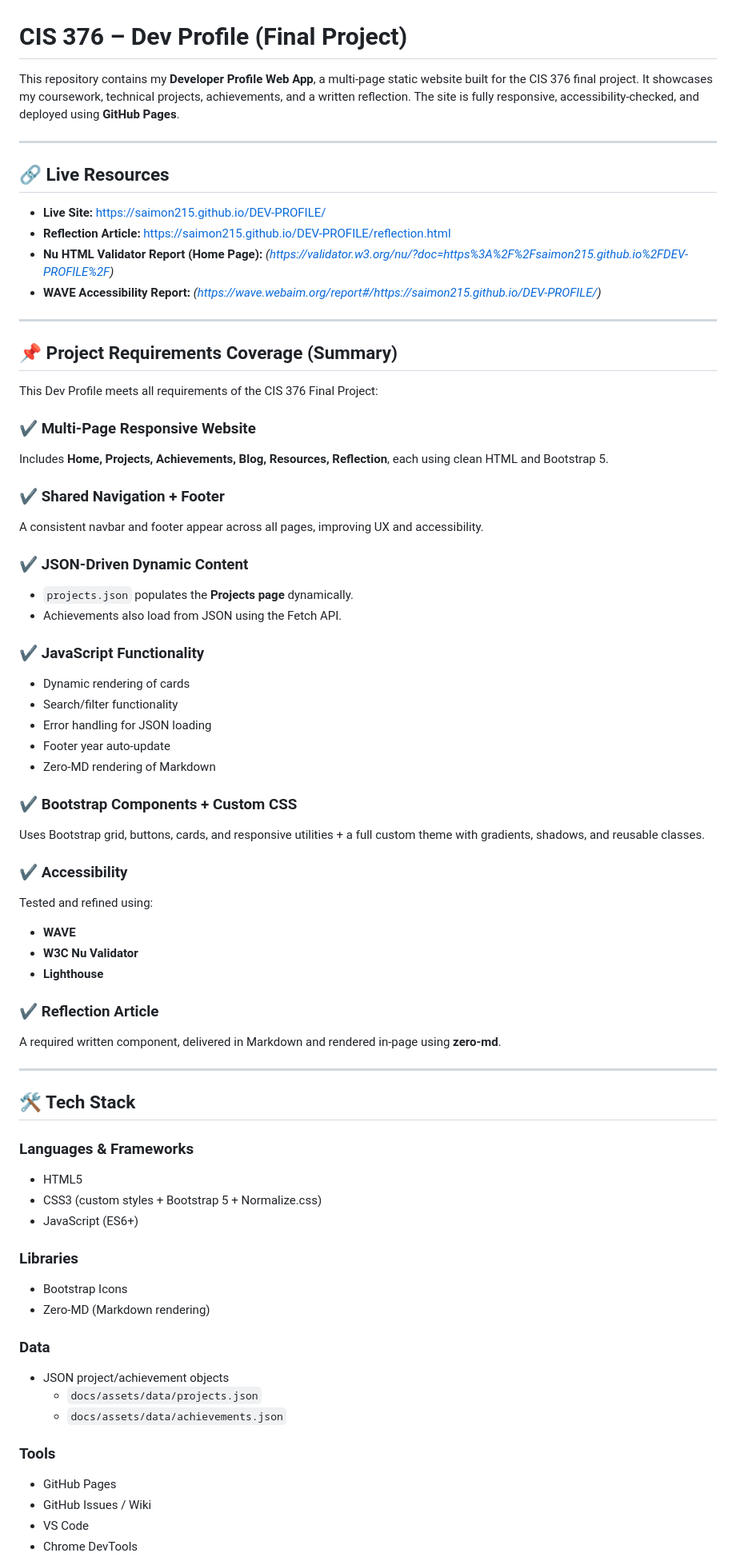
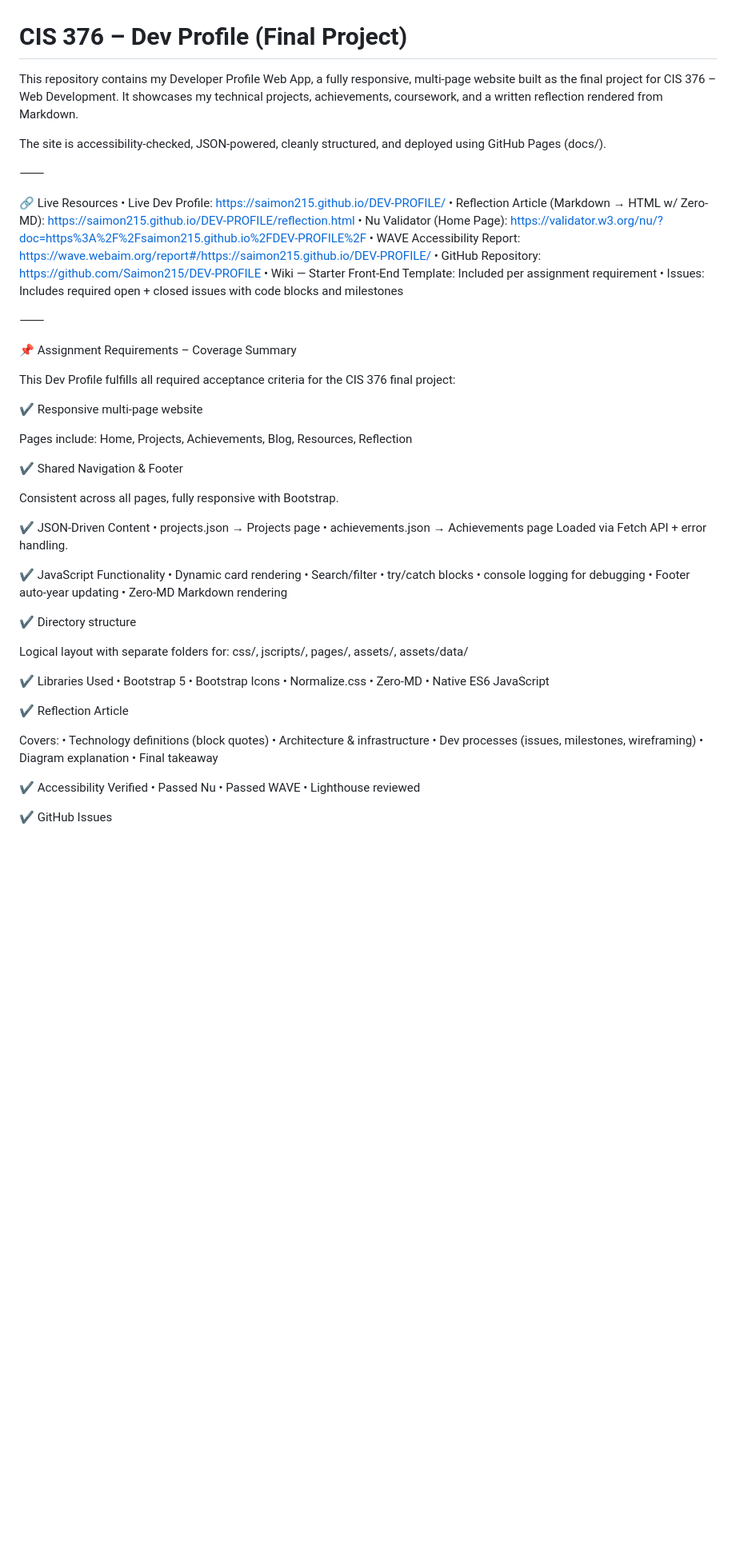
Before and after one commit to Saimon215/DEV-PROFILE, a Markdown page: README.md, the part around the change printed below. Shown: that part at 80% size. GitHub-like rendering; blank space fills up the shorter version.

```diff
--- a/README.md
+++ b/README.md
@@ -1,72 +1,72 @@
 # CIS 376 – Dev Profile (Final Project)
 
-This repository contains my **Developer Profile Web App**, a multi‑page static website built for the CIS 376 final project. It showcases my coursework, technical projects, achievements, and a written reflection. The site is fully responsive, accessibility‑checked, and deployed using **GitHub Pages**.
+This repository contains my Developer Profile Web App, a fully responsive, multi-page website built as the final project for CIS 376 – Web Development. It showcases my technical projects, achievements, coursework, and a written reflection rendered from Markdown.
 
----
+The site is accessibility-checked, JSON-powered, cleanly structured, and deployed using GitHub Pages (docs/).
 
-## 🔗 Live Resources
+⸻
 
-- **Live Site:** https://saimon215.github.io/DEV-PROFILE/
-- **Reflection Article:** https://saimon215.github.io/DEV-PROFILE/reflection.html
-- **Nu HTML Validator Report (Home Page):** *(https://validator.w3.org/nu/?doc=https%3A%2F%2Fsaimon215.github.io%2FDEV-PROFILE%2F)*
-- **WAVE Accessibility Report:** *(https://wave.webaim.org/report#/https://saimon215.github.io/DEV-PROFILE/)*
+🔗 Live Resources
+	•	Live Dev Profile: https://saimon215.github.io/DEV-PROFILE/
+	•	Reflection Article (Markdown → HTML w/ Zero-MD): https://saimon215.github.io/DEV-PROFILE/reflection.html
+	•	Nu Validator (Home Page): https://validator.w3.org/nu/?doc=https%3A%2F%2Fsaimon215.github.io%2FDEV-PROFILE%2F
+	•	WAVE Accessibility Report: https://wave.webaim.org/report#/https://saimon215.github.io/DEV-PROFILE/
+	•	GitHub Repository: https://github.com/Saimon215/DEV-PROFILE
+	•	Wiki — Starter Front-End Template: Included per assignment requirement
+	•	Issues: Includes required open + closed issues with code blocks and milestones
 
----
+⸻
 
-## 📌 Project Requirements Coverage (Summary)
+📌 Assignment Requirements – Coverage Summary
 
-This Dev Profile meets all requirements of the CIS 376 Final Project:
+This Dev Profile fulfills all required acceptance criteria for the CIS 376 final project:
 
-### ✔ Multi‑Page Responsive Website
-Includes **Home, Projects, Achievements, Blog, Resources, Reflection**, each using clean HTML and Bootstrap 5.
+✔ Responsive multi-page website
 
-### ✔ Shared Navigation + Footer
-A consistent navbar and footer appear across all pages, improving UX and accessibility.
+Pages include: Home, Projects, Achievements, Blog, Resources, Reflection
 
-### ✔ JSON‑Driven Dynamic Content
-- `projects.json` populates the **Projects page** dynamically.
-- Achievements also load from JSON using the Fetch API.
+✔ Shared Navigation & Footer
 
-### ✔ JavaScript Functionality
-- Dynamic rendering of cards
-- Search/filter functionality
-- Error handling for JSON loading
-- Footer year auto‑update
-- Zero‑MD rendering of Markdown
+Consistent across all pages, fully responsive with Bootstrap.
 
-### ✔ Bootstrap Components + Custom CSS
-Uses Bootstrap grid, buttons, cards, and responsive utilities + a full custom theme with gradients, shadows, and reusable classes.
+✔ JSON-Driven Content
+	•	projects.json → Projects page
+	•	achievements.json → Achievements page
+Loaded via Fetch API + error handling.
 
-### ✔ Accessibility
-Tested and refined using:
-- **WAVE**
-- **W3C Nu Validator**
-- **Lighthouse**
+✔ JavaScript Functionality
+	•	Dynamic card rendering
+	•	Search/filter
+	•	try/catch blocks
+	•	console logging for debugging
+	•	Footer auto-year updating
+	•	Zero-MD Markdown rendering
 
-### ✔ Reflection Article
-A required written component, delivered in Markdown and rendered in‑page using **zero‑md**.
+✔ Directory structure
 
----
+Logical layout with separate folders for:
+css/, jscripts/, pages/, assets/, assets/data/
 
-## 🛠 Tech Stack
+✔ Libraries Used
+	•	Bootstrap 5
+	•	Bootstrap Icons
+	•	Normalize.css
+	•	Zero-MD
+	•	Native ES6 JavaScript
 
-### **Languages & Frameworks**
-- HTML5
-- CSS3 (custom styles + Bootstrap 5 + Normalize.css)
-- JavaScript (ES6+)
+✔ Reflection Article
 
-### **Libraries**
-- Bootstrap Icons
-- Zero‑MD (Markdown rendering)
+Covers:
+	•	Technology definitions (block quotes)
+	•	Architecture & infrastructure
+	•	Dev processes (issues, milestones, wireframing)
+	•	Diagram explanation
+	•	Final takeaway
 
-### **Data**
-- JSON project/achievement objects
-  - `docs/assets/data/projects.json`
-  - `docs/assets/data/achievements.json`
+✔ Accessibility Verified
+	•	Passed Nu
+	•	Passed WAVE
+	•	Lighthouse reviewed
 
-### **Tools**
-- GitHub Pages
-- GitHub Issues / Wiki
-- VS Code
-- Chrome DevTools
+✔ GitHub Issues
 
```
Also changed, not shown: other parts of README.md (+143 -48 lines).
